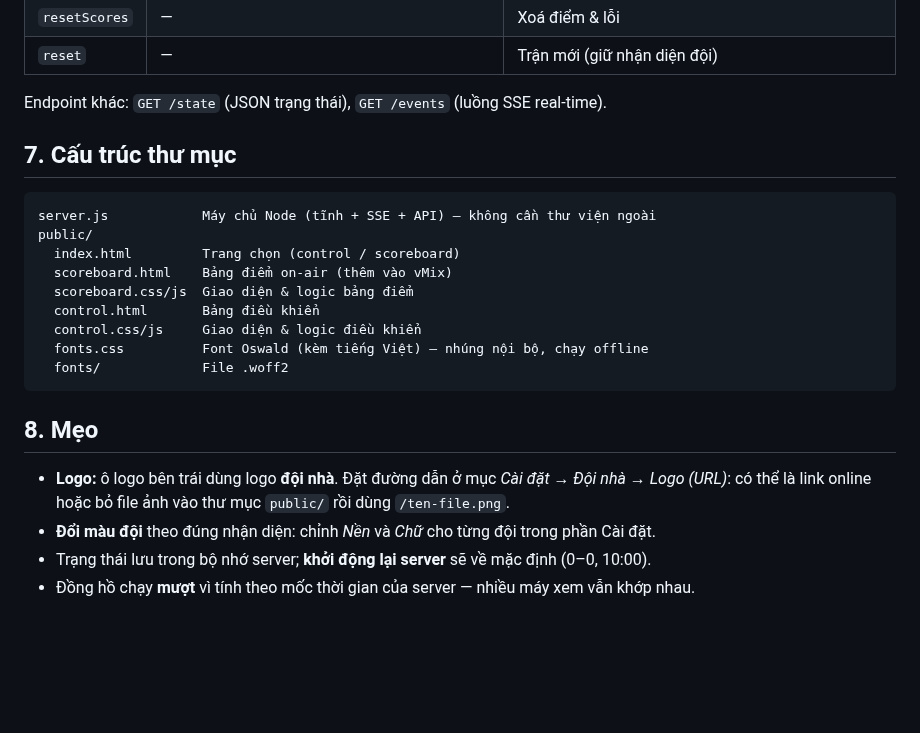
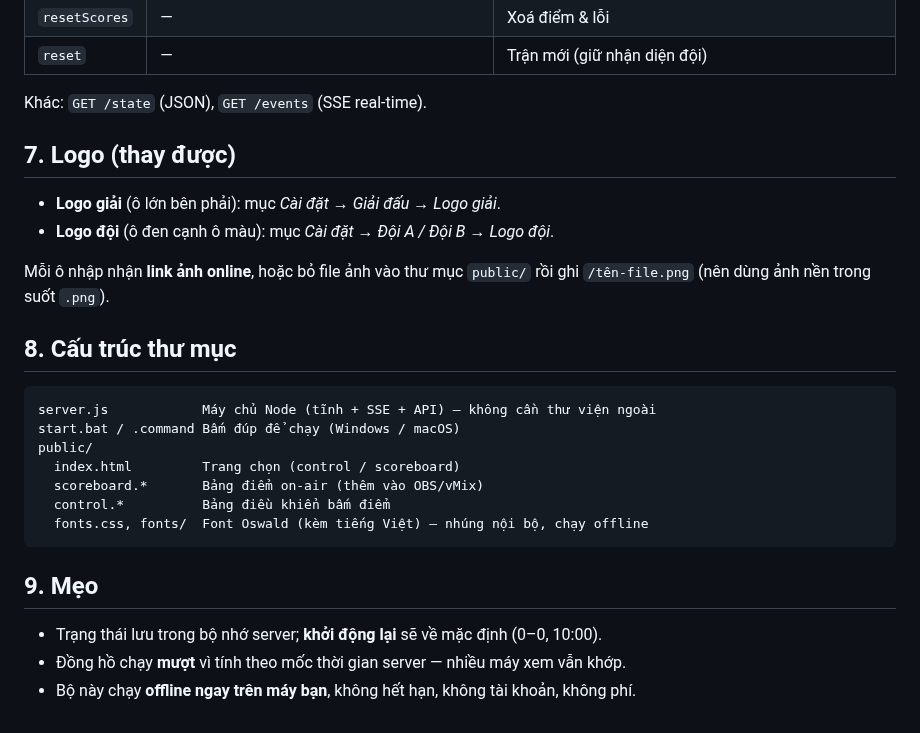
Before and after one commit to kissstudio79-bot/Mnhat, a Markdown page: README.md, the part around one of its changes. GitHub-like rendering; blank space fills up the shorter version.

````diff
--- a/README.md
+++ b/README.md
@@ -126,25 +100,29 @@ Gọi `GET /cmd?...` (hoặc `POST /cmd` với JSON). `team` = `home` | `away`.
 | `resetScores` | — | Xoá điểm & lỗi |
 | `reset` | — | Trận mới (giữ nhận diện đội) |
 
-Endpoint khác: `GET /state` (JSON trạng thái), `GET /events` (luồng SSE real-time).
+Khác: `GET /state` (JSON), `GET /events` (SSE real-time).
 
-## 7. Cấu trúc thư mục
+## 7. Logo (thay được)
+
+- **Logo giải** (ô lớn bên phải): mục *Cài đặt → Giải đấu → Logo giải*.
+- **Logo đội** (ô đen cạnh ô màu): mục *Cài đặt → Đội A / Đội B → Logo đội*.
+
+Mỗi ô nhập nhận **link ảnh online**, hoặc bỏ file ảnh vào thư mục `public/` rồi ghi `/tên-file.png` (nên dùng ảnh nền trong suốt `.png`).
+
+## 8. Cấu trúc thư mục
 
 ```
 server.js            Máy chủ Node (tĩnh + SSE + API) — không cần thư viện ngoài
+start.bat / .command Bấm đúp để chạy (Windows / macOS)
 public/
   index.html         Trang chọn (control / scoreboard)
-  scoreboard.html    Bảng điểm on-air (thêm vào vMix)
-  scoreboard.css/js  Giao diện & logic bảng điểm
-  control.html       Bảng điều khiển
-  control.css/js     Giao diện & logic điều khiển
-  fonts.css          Font Oswald (kèm tiếng Việt) — nhúng nội bộ, chạy offline
-  fonts/             File .woff2
+  scoreboard.*       Bảng điểm on-air (thêm vào OBS/vMix)
+  control.*          Bảng điều khiển bấm điểm
+  fonts.css, fonts/  Font Oswald (kèm tiếng Việt) — nhúng nội bộ, chạy offline
 ```
 
-## 8. Mẹo
+## 9. Mẹo
 
-- **Logo:** ô logo bên trái dùng logo **đội nhà**. Đặt đường dẫn ở mục *Cài đặt → Đội nhà → Logo (URL)*: có thể là link online hoặc bỏ file ảnh vào thư mục `public/` rồi dùng `/ten-file.png`.
-- **Đổi màu đội** theo đúng nhận diện: chỉnh *Nền* và *Chữ* cho từng đội trong phần Cài đặt.
-- Trạng thái lưu trong bộ nhớ server; **khởi động lại server** sẽ về mặc định (0–0, 10:00).
-- Đồng hồ chạy **mượt** vì tính theo mốc thời gian của server — nhiều máy xem vẫn khớp nhau.
+- Trạng thái lưu trong bộ nhớ server; **khởi động lại** sẽ về mặc định (0–0, 10:00).
+- Đồng hồ chạy **mượt** vì tính theo mốc thời gian server — nhiều máy xem vẫn khớp.
+- Bộ này chạy **offline ngay trên máy bạn**, không hết hạn, không tài khoản, không phí.
````
Also changed, not shown: other parts of README.md (+42 -68 lines), docs/preview.png, 7 other files.
